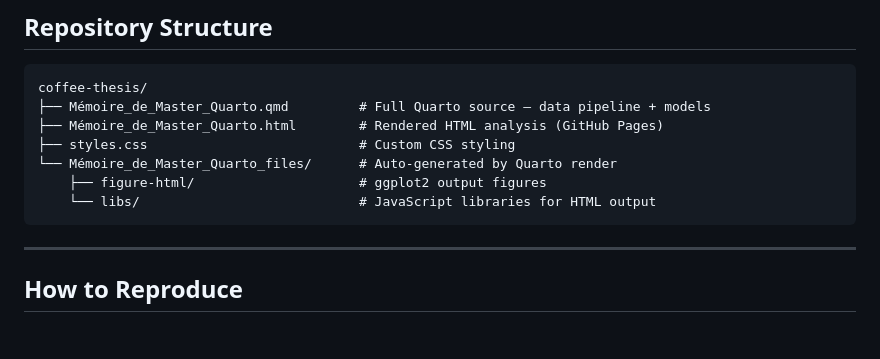
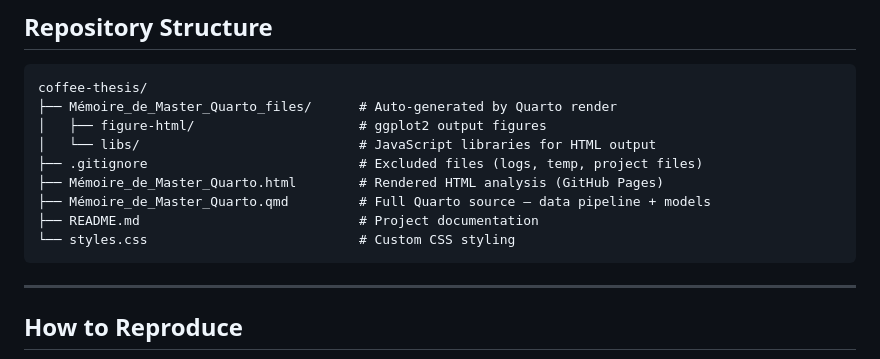
Before and after one commit to MohamedHussein2304/coffee-thesis, a Markdown page: README.md, the part around the change. GitHub-like rendering; blank space fills up the shorter version.

````diff
--- a/README.md
+++ b/README.md
@@ -55,12 +55,14 @@ All metrics are computed exclusively on the out-of-sample test set. MSE and MAE
 
 ```
 coffee-thesis/
+├── Mémoire_de_Master_Quarto_files/      # Auto-generated by Quarto render
+│   ├── figure-html/                     # ggplot2 output figures
+│   └── libs/                            # JavaScript libraries for HTML output
+├── .gitignore                           # Excluded files (logs, temp, project files)
+├── Mémoire_de_Master_Quarto.html        # Rendered HTML analysis (GitHub Pages)
 ├── Mémoire_de_Master_Quarto.qmd         # Full Quarto source — data pipeline + models
-├── Mémoire_de_Master_Quarto.html        # Rendered HTML analysis (GitHub Pages)
-├── styles.css                           # Custom CSS styling
-└── Mémoire_de_Master_Quarto_files/      # Auto-generated by Quarto render
-    ├── figure-html/                     # ggplot2 output figures
-    └── libs/                            # JavaScript libraries for HTML output
+├── README.md                            # Project documentation
+└── styles.css                           # Custom CSS styling
 ```
 
 ---
````
